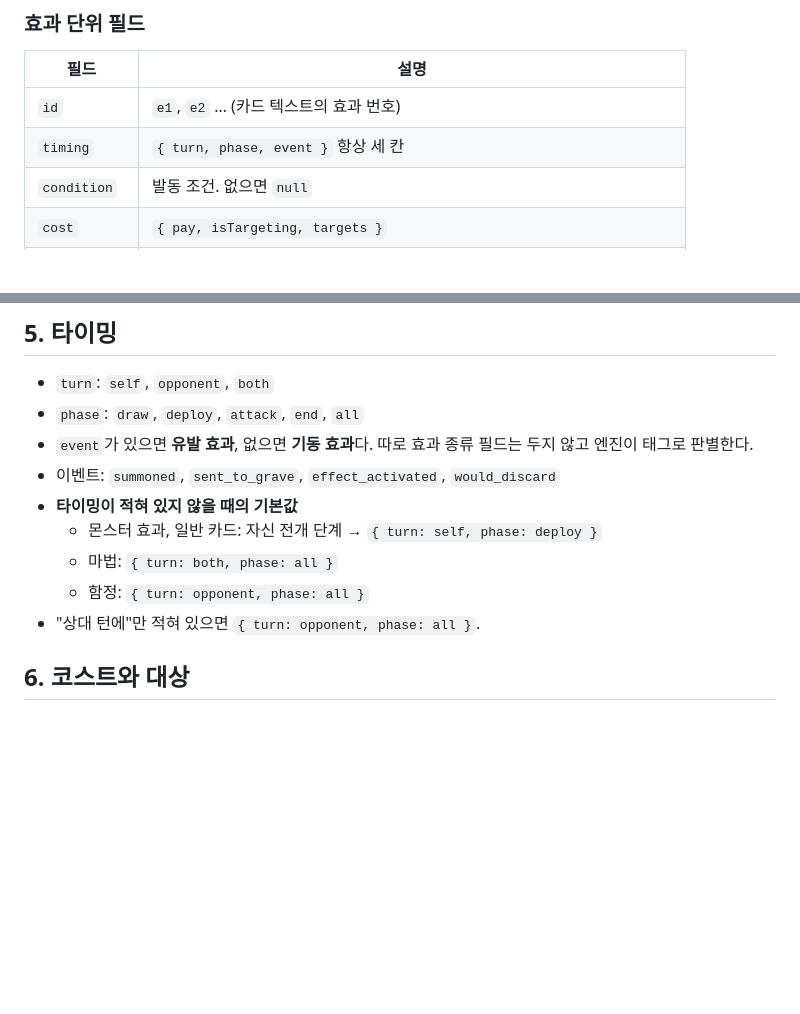
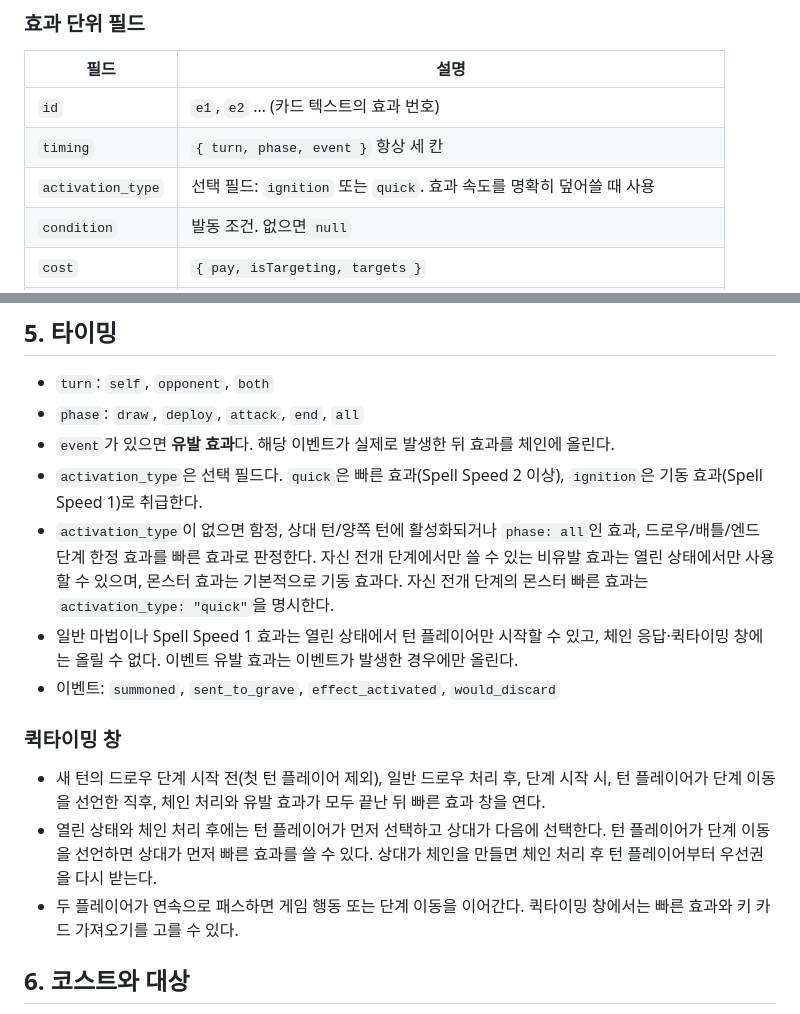
Before and after one commit to simsy0924/Cardgame_handbattle, a Markdown page: server/GAME_RULES.md, 2 parts joined by grey strips. GitHub-like rendering; blank space fills up the shorter version.

Commit message:
Document fast effect timing rules

```diff
--- a/server/GAME_RULES.md
+++ b/server/GAME_RULES.md
@@ -64,6 +64,7 @@
 |---|---|
 | `id` | `e1`, `e2` … (카드 텍스트의 효과 번호) |
 | `timing` | `{ turn, phase, event }` 항상 세 칸 |
+| `activation_type` | 선택 필드: `ignition` 또는 `quick`. 효과 속도를 명확히 덮어쓸 때 사용 |
 | `condition` | 발동 조건. 없으면 `null` |
 | `cost` | `{ pay, isTargeting, targets }` |
 | `action` | 처리 묶음 목록 (또는 `repeat` 블록) |
@@ -76,13 +77,17 @@
 
 - `turn`: `self`, `opponent`, `both`
 - `phase`: `draw`, `deploy`, `attack`, `end`, `all`
-- `event`가 있으면 **유발 효과**, 없으면 **기동 효과**다. 따로 효과 종류 필드는 두지 않고 엔진이 태그로 판별한다.
+- `event`가 있으면 **유발 효과**다. 해당 이벤트가 실제로 발생한 뒤 효과를 체인에 올린다.
+- `activation_type`은 선택 필드다. `quick`은 빠른 효과(Spell Speed 2 이상), `ignition`은 기동 효과(Spell Speed 1)로 취급한다.
+- `activation_type`이 없으면 함정, 상대 턴/양쪽 턴에 활성화되거나 `phase: all`인 효과, 드로우/배틀/엔드 단계 한정 효과를 빠른 효과로 판정한다. 자신 전개 단계에서만 쓸 수 있는 비유발 효과는 열린 상태에서만 사용할 수 있으며, 몬스터 효과는 기본적으로 기동 효과다. 자신 전개 단계의 몬스터 빠른 효과는 `activation_type: "quick"`을 명시한다.
+- 일반 마법이나 Spell Speed 1 효과는 열린 상태에서 턴 플레이어만 시작할 수 있고, 체인 응답·퀵타이밍 창에는 올릴 수 없다. 이벤트 유발 효과는 이벤트가 발생한 경우에만 올린다.
 - 이벤트: `summoned`, `sent_to_grave`, `effect_activated`, `would_discard`
-- **타이밍이 적혀 있지 않을 때의 기본값**
-  - 몬스터 효과, 일반 카드: 자신 전개 단계 → `{ turn: self, phase: deploy }`
-  - 마법: `{ turn: both, phase: all }`
-  - 함정: `{ turn: opponent, phase: all }`
-- "상대 턴에"만 적혀 있으면 `{ turn: opponent, phase: all }`.
+
+### 퀵타이밍 창
+
+- 새 턴의 드로우 단계 시작 전(첫 턴 플레이어 제외), 일반 드로우 처리 후, 단계 시작 시, 턴 플레이어가 단계 이동을 선언한 직후, 체인 처리와 유발 효과가 모두 끝난 뒤 빠른 효과 창을 연다.
+- 열린 상태와 체인 처리 후에는 턴 플레이어가 먼저 선택하고 상대가 다음에 선택한다. 턴 플레이어가 단계 이동을 선언하면 상대가 먼저 빠른 효과를 쓸 수 있다. 상대가 체인을 만들면 체인 처리 후 턴 플레이어부터 우선권을 다시 받는다.
+- 두 플레이어가 연속으로 패스하면 게임 행동 또는 단계 이동을 이어간다. 퀵타이밍 창에서는 빠른 효과와 키 카드 가져오기를 고를 수 있다.
 
 ## 6. 코스트와 대상
 
```
